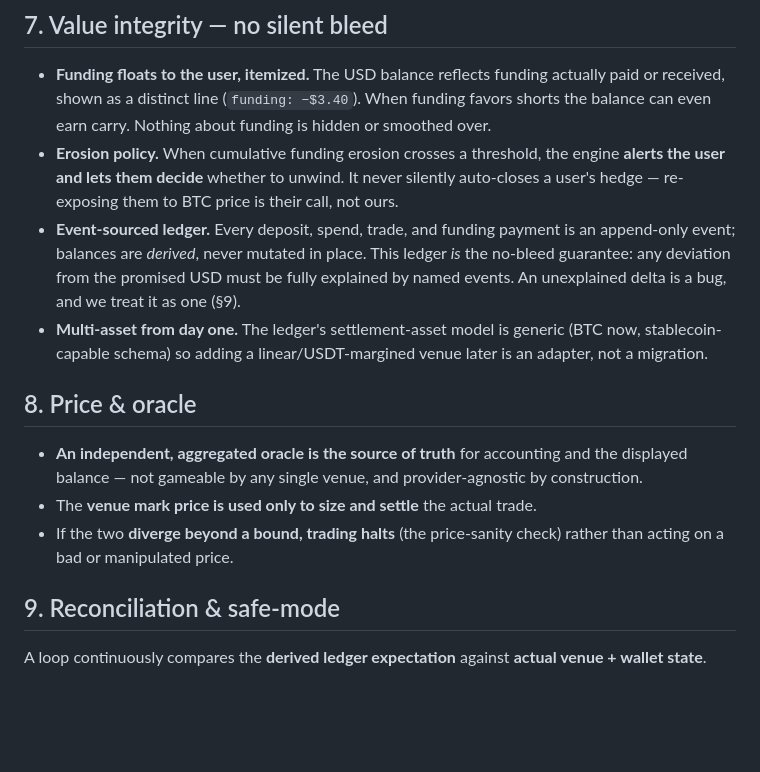
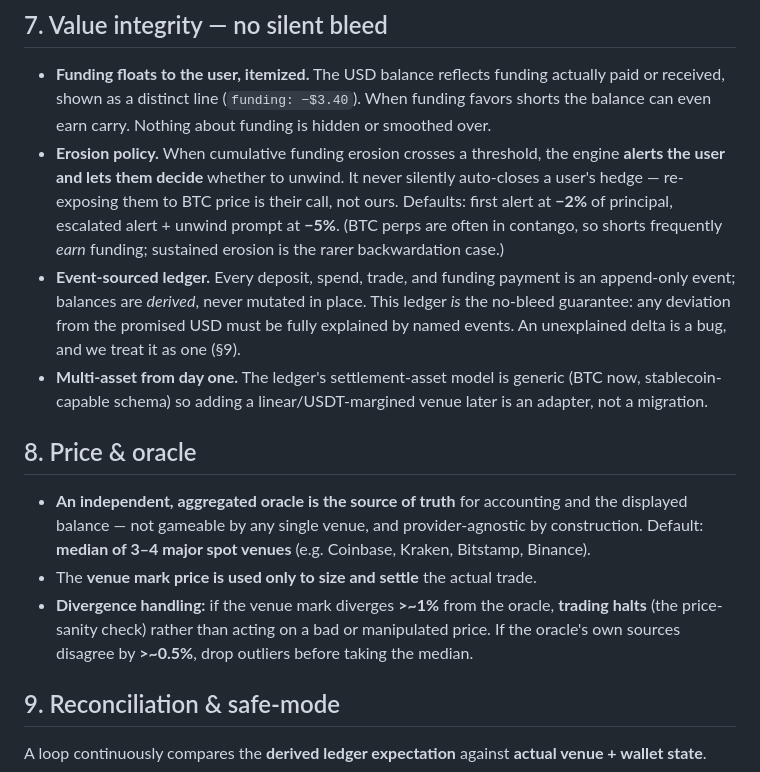
Before and after one commit to nktrjsk/hedge, a Markdown page: ARCHITECTURE.md, the part around one of its changes. GitHub-like rendering; blank space fills up the shorter version.

```diff
--- a/ARCHITECTURE.md
+++ b/ARCHITECTURE.md
@@ -124,7 +156,9 @@ recoverable failure.
   can even earn carry. Nothing about funding is hidden or smoothed over.
 - **Erosion policy.** When cumulative funding erosion crosses a threshold, the engine **alerts the
   user and lets them decide** whether to unwind. It never silently auto-closes a user's hedge —
-  re-exposing them to BTC price is their call, not ours.
+  re-exposing them to BTC price is their call, not ours. Defaults: first alert at **−2%** of
+  principal, escalated alert + unwind prompt at **−5%**. (BTC perps are often in contango, so shorts
+  frequently *earn* funding; sustained erosion is the rarer backwardation case.)
 - **Event-sourced ledger.** Every deposit, spend, trade, and funding payment is an append-only
   event; balances are *derived*, never mutated in place. This ledger *is* the no-bleed guarantee:
   any deviation from the promised USD must be fully explained by named events. An unexplained
@@ -136,10 +170,12 @@ recoverable failure.
 ## 8. Price & oracle
 
 - **An independent, aggregated oracle is the source of truth** for accounting and the displayed
-  balance — not gameable by any single venue, and provider-agnostic by construction.
+  balance — not gameable by any single venue, and provider-agnostic by construction. Default:
+  **median of 3–4 major spot venues** (e.g. Coinbase, Kraken, Bitstamp, Binance).
 - The **venue mark price is used only to size and settle** the actual trade.
-- If the two **diverge beyond a bound, trading halts** (the price-sanity check) rather than acting
-  on a bad or manipulated price.
+- **Divergence handling:** if the venue mark diverges **>~1%** from the oracle, **trading halts**
+  (the price-sanity check) rather than acting on a bad or manipulated price. If the oracle's own
+  sources disagree by **>~0.5%**, drop outliers before taking the median.
 
 ## 9. Reconciliation & safe-mode
 
```
Also changed, not shown: other parts of ARCHITECTURE.md (+43 -6 lines).
